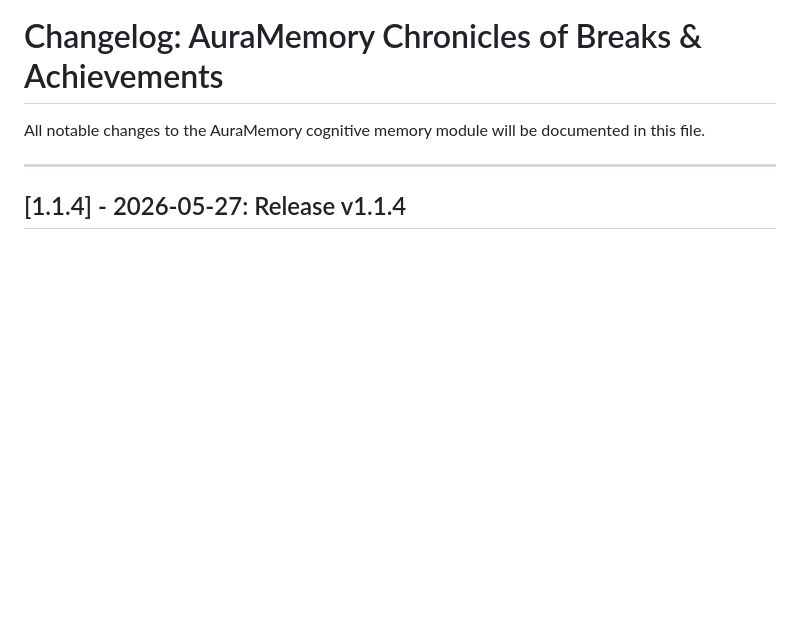
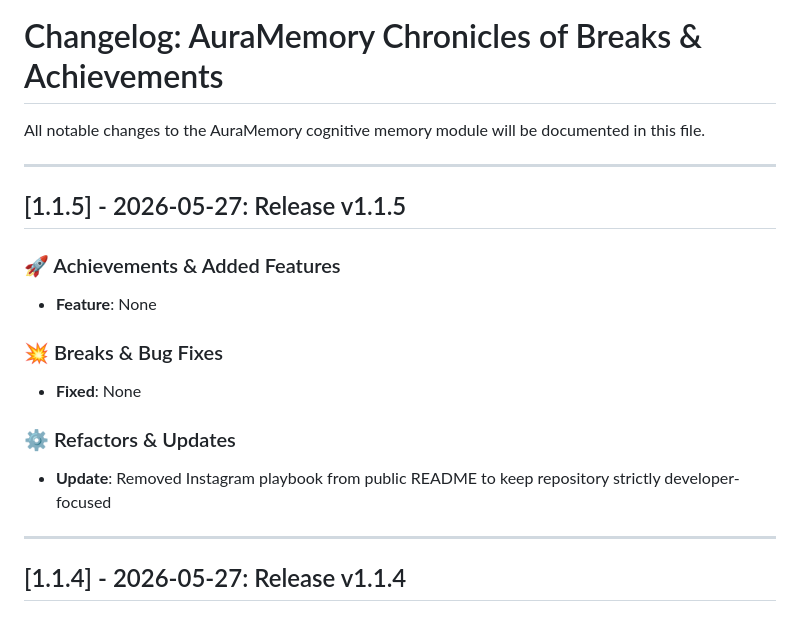
Before and after one commit to johnthotekat/AuraMemory, a Markdown page: CHANGELOG.md, the part around the change. Drawn GitHub-style; blank space fills up the shorter version.

```diff
--- a/CHANGELOG.md
+++ b/CHANGELOG.md
@@ -1,6 +1,18 @@
 # Changelog: AuraMemory Chronicles of Breaks & Achievements
 
 All notable changes to the AuraMemory cognitive memory module will be documented in this file.
+
+---
+## [1.1.5] - 2026-05-27: Release v1.1.5
+
+### 🚀 Achievements & Added Features
+* **Feature**: None
+
+### 💥 Breaks & Bug Fixes
+* **Fixed**: None
+
+### ⚙️ Refactors & Updates
+* **Update**: Removed Instagram playbook from public README to keep repository strictly developer-focused
 
 ---
 ## [1.1.4] - 2026-05-27: Release v1.1.4
```
Also changed, not shown: README.md (+5 -14 lines), reports/architecture_specification.md (+2 -1 lines).
